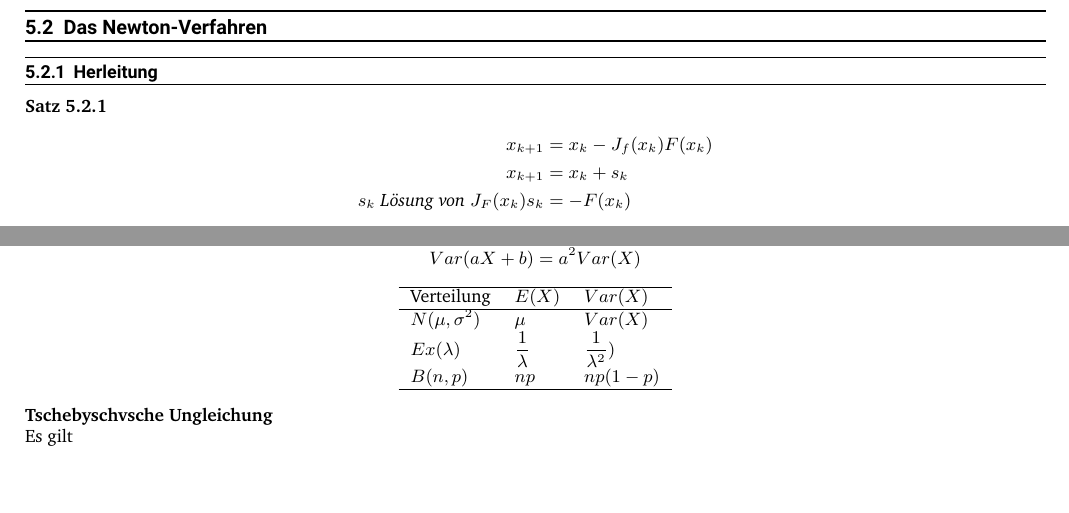
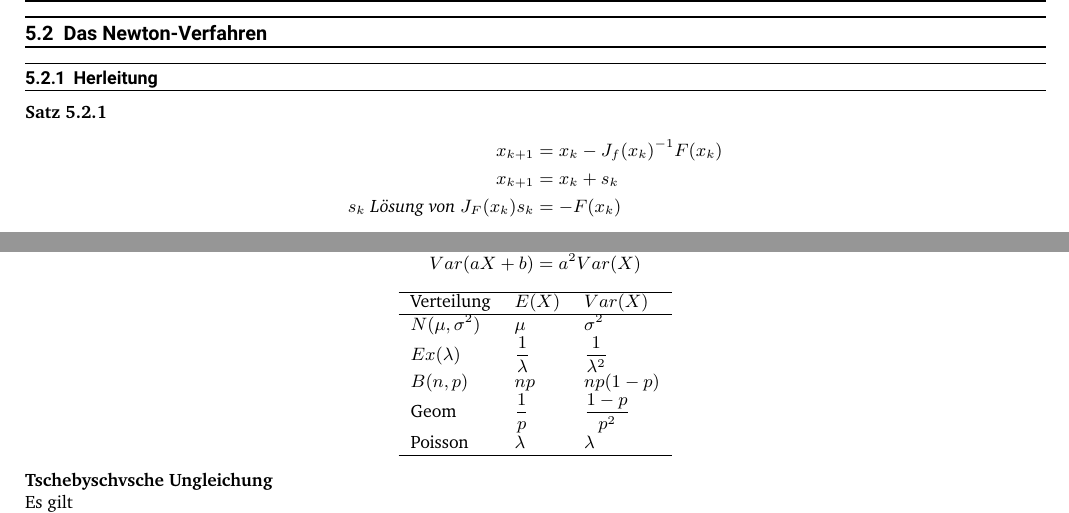
Before and after one commit to LucaLio-codes/Mathe3-Formelsammlung, a LaTeX document (main.tex): two parts of pages 13 and 23 of 28, joined at a grey line, cut so that both start at the same text, the shorter picture padded with empty space. Compiled offline with XeLaTeX.

Commit message:
Typo with a Vengeance +7.6.1 Tabelle vervollständig

```diff
--- a/main.tex
+++ b/main.tex
@@ -654,7 +654,7 @@
                 \subsubsection{Herleitung}
                 \begin{satz}
                     \begin{align*}
-                        x_{k+1} &= x_k - J_{f}(x_k)F(x_k)\\
+                        x_{k+1} &= x_k - J_{f}(x_k)^{-1}F(x_k)\\
                         x_{k+1} &= x_k + s_k\\
                         s_k \text{ Lösung von } J_F(x_k)s_k &= - F(x_k)
                     \end{align*}
@@ -1250,9 +1250,11 @@
                         \hline
                         Verteilung & $E(X)$ & $Var(X)$\\
                         \hline
-                        $N(\mu, \sigma^2)$ & $\mu$ & $Var(X)$\\
-                        $Ex(\lambda)$ & $\dfrac{1}{\lambda}$ & $\dfrac{1}{\lambda^2})$\\
+                        $N(\mu, \sigma^2)$ & $\mu$ & $\sigma^2$\\
+                        $Ex(\lambda)$ & $\dfrac{1}{\lambda}$ & $\dfrac{1}{\lambda^2}$\\
                         $B(n,p)$ & $np$ & $np(1-p)$\\
+                        Geom & $\dfrac{1}{p}$& $\dfrac{1-p}{p^2}$\\
+                        Poisson & $\lambda$ & $\lambda$\\
                         \hline
                     \end{tabular}
                 \end{center}
```
Also changed, not shown: main.pdf, main.tex (2 more changed lines).
